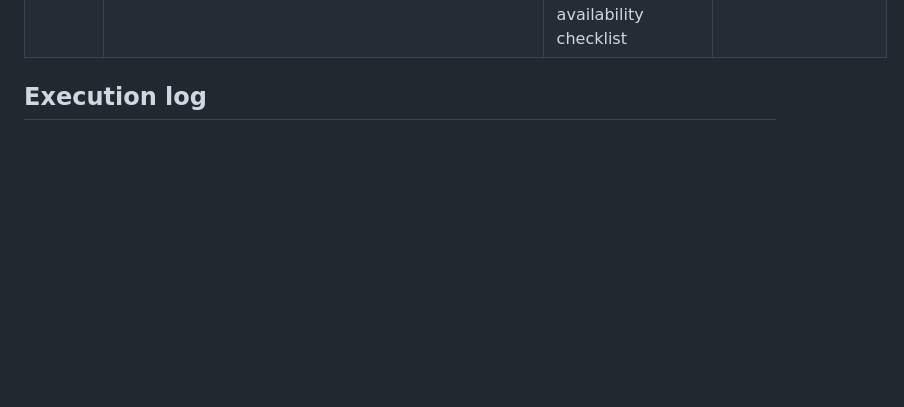
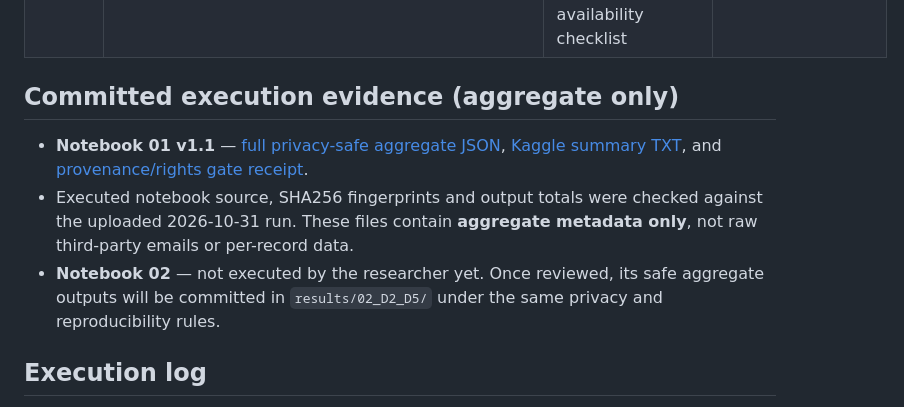
Before and after one commit to kahakashanashraf/AI-Generated-Phishing-Detection, a Markdown page: notebooks/README.md, the part around the change. GitHub-like rendering; blank space fills up the shorter version.

Commit message:
docs: link committed D1 aggregate results and provenance receipt

```diff
--- a/notebooks/README.md
+++ b/notebooks/README.md
@@ -12,6 +12,12 @@ One notebook = one research milestone. Start with Notebook 01 and do not proceed
 | 06 | 06_Security_Sensitive_Method_and_Ablations.ipynb | Ordinary augmentation, same-label consistency, verified opposite-label sensitivity, equal-budget ablations | Pair quality and baseline controls must pass |
 | 07 | 07_Unseen_Shift_Risk_and_Statistics.ipynb | Leave-one-generator/corpus and conditional joint shifts, AI-written legitimate errors, grouped bootstrap and calibrated review-load analysis | Frozen models/thresholds only; honest conditional claims |
 | 08 | 08_Paper_Tables_Figures_and_Release_Audit.ipynb | Final figures/tables, seed and CI reporting, evidence hashes, efficiency, privacy/data availability checklist | No invented paper results or unauthorized redistribution |
+
+## Committed execution evidence (aggregate only)
+
+- **Notebook 01 v1.1** — [full privacy-safe aggregate JSON](results/01_D1/d1_aggregate_report.json), [Kaggle summary TXT](results/01_D1/d1_aggregate_report.txt), and [provenance/rights gate receipt](results/01_D1/README.md).
+- Executed notebook source, SHA256 fingerprints and output totals were checked against the uploaded 2026-10-31 run. These files contain **aggregate metadata only**, not raw third-party emails or per-record data.
+- **Notebook 02** — not executed by the researcher yet. Once reviewed, its safe aggregate outputs will be committed in `results/02_D2_D5/` under the same privacy and reproducibility rules.
 
 ## Execution log
 
```
